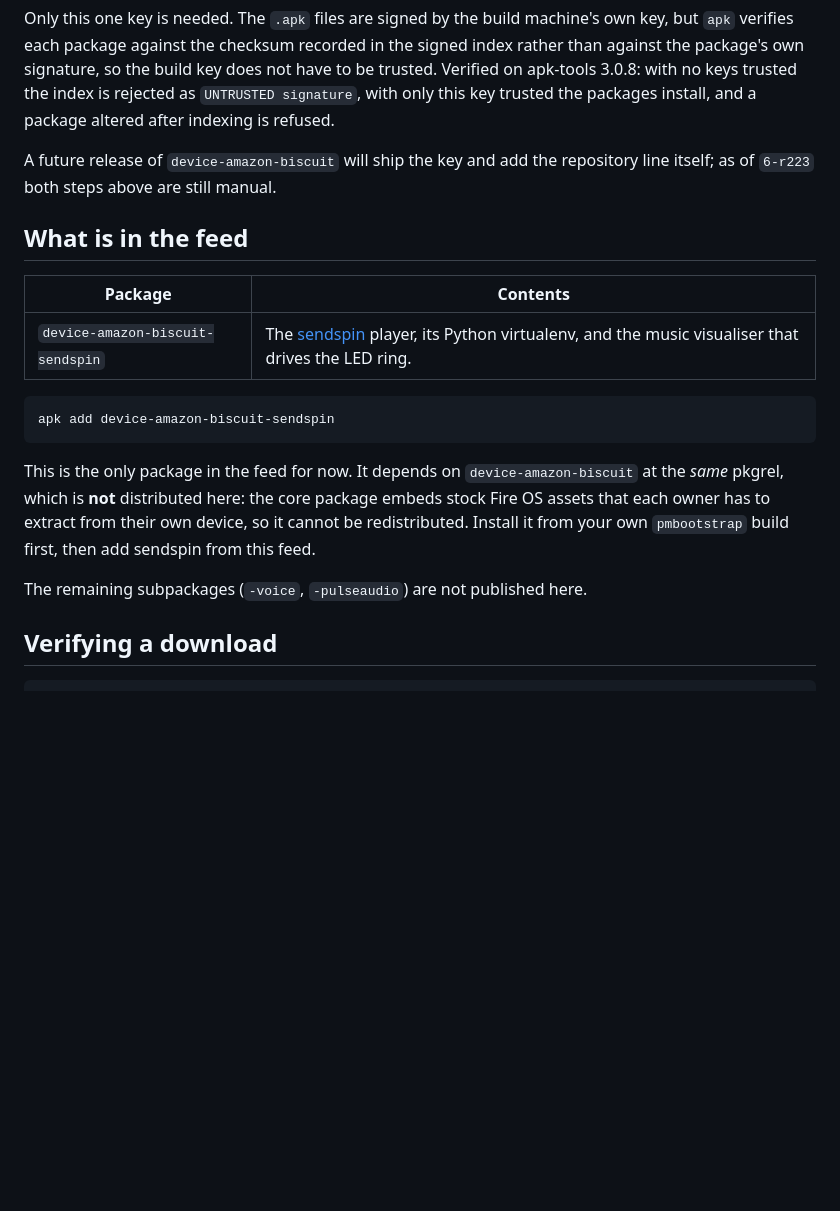
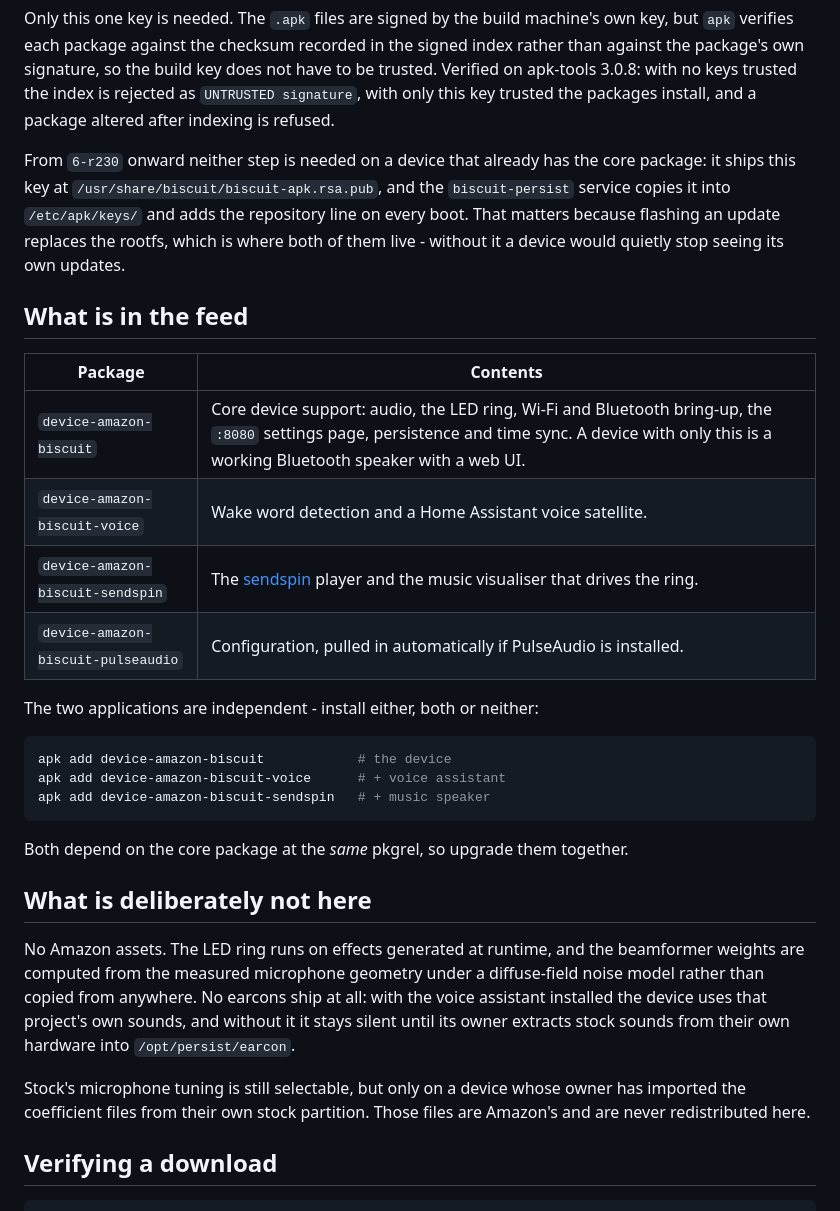
Before and after one commit to liamtw22/biscuit-apk, a Markdown page: README.md, the part around the change. Rendered like a GitHub page; blank space fills up the shorter version.

Commit message:
Publish the whole device, not just sendspin
Core no longer embeds anything that cannot be redistributed, so the feed now
carries all four packages and the two applications can be installed
independently. The README says what is deliberately absent and why, and records
that biscuit-persist restores the key and the repository line after a flash -
both live on the rootfs, which a flash replaces.

Co-Authored-By: Claude Opus 5 <noreply@anthropic.com>

````diff
--- a/README.md
+++ b/README.md
@@ -37,26 +37,44 @@ does not have to be trusted. Verified on apk-tools 3.0.8: with no keys trusted
 the index is rejected as `UNTRUSTED signature`, with only this key trusted the
 packages install, and a package altered after indexing is refused.
 
-A future release of `device-amazon-biscuit` will ship the key and add the
-repository line itself; as of `6-r223` both steps above are still manual.
+From `6-r230` onward neither step is needed on a device that already has the
+core package: it ships this key at `/usr/share/biscuit/biscuit-apk.rsa.pub`, and
+the `biscuit-persist` service copies it into `/etc/apk/keys/` and adds the
+repository line on every boot. That matters because flashing an update replaces
+the rootfs, which is where both of them live - without it a device would quietly
+stop seeing its own updates.
 
 ## What is in the feed
 
 | Package | Contents |
 | --- | --- |
-| `device-amazon-biscuit-sendspin` | The [sendspin](https://github.com/liamtw22/sendspin-python-cli) player, its Python virtualenv, and the music visualiser that drives the LED ring. |
+| `device-amazon-biscuit` | Core device support: audio, the LED ring, Wi-Fi and Bluetooth bring-up, the `:8080` settings page, persistence and time sync. A device with only this is a working Bluetooth speaker with a web UI. |
+| `device-amazon-biscuit-voice` | Wake word detection and a Home Assistant voice satellite. |
+| `device-amazon-biscuit-sendspin` | The [sendspin](https://github.com/liamtw22/sendspin-python-cli) player and the music visualiser that drives the ring. |
+| `device-amazon-biscuit-pulseaudio` | Configuration, pulled in automatically if PulseAudio is installed. |
+
+The two applications are independent - install either, both or neither:
 
 ```sh
-apk add device-amazon-biscuit-sendspin
+apk add device-amazon-biscuit            # the device
+apk add device-amazon-biscuit-voice      # + voice assistant
+apk add device-amazon-biscuit-sendspin   # + music speaker
 ```
 
-This is the only package in the feed for now. It depends on
-`device-amazon-biscuit` at the *same* pkgrel, which is **not** distributed here:
-the core package embeds stock Fire OS assets that each owner has to extract from
-their own device, so it cannot be redistributed. Install it from your own
-`pmbootstrap` build first, then add sendspin from this feed.
+Both depend on the core package at the *same* pkgrel, so upgrade them together.
 
-The remaining subpackages (`-voice`, `-pulseaudio`) are not published here.
+## What is deliberately not here
+
+No Amazon assets. The LED ring runs on effects generated at runtime, and the
+beamformer weights are computed from the measured microphone geometry under a
+diffuse-field noise model rather than copied from anywhere. No earcons ship at
+all: with the voice assistant installed the device uses that project's own
+sounds, and without it it stays silent until its owner extracts stock sounds
+from their own hardware into `/opt/persist/earcon`.
+
+Stock's microphone tuning is still selectable, but only on a device whose owner
+has imported the coefficient files from their own stock partition. Those files
+are Amazon's and are never redistributed here.
 
 ## Verifying a download
 
````
